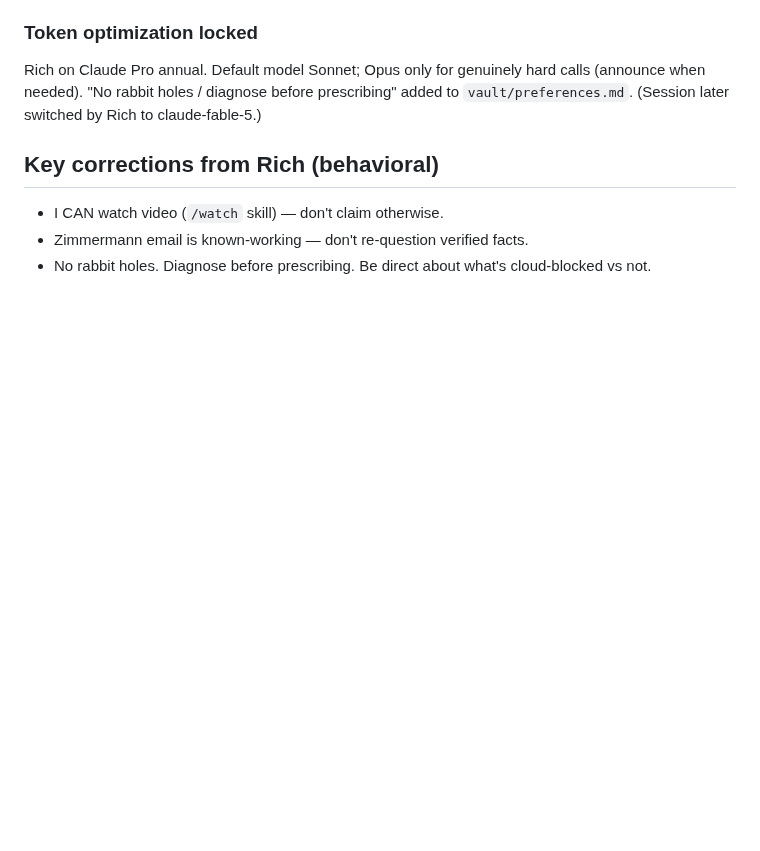
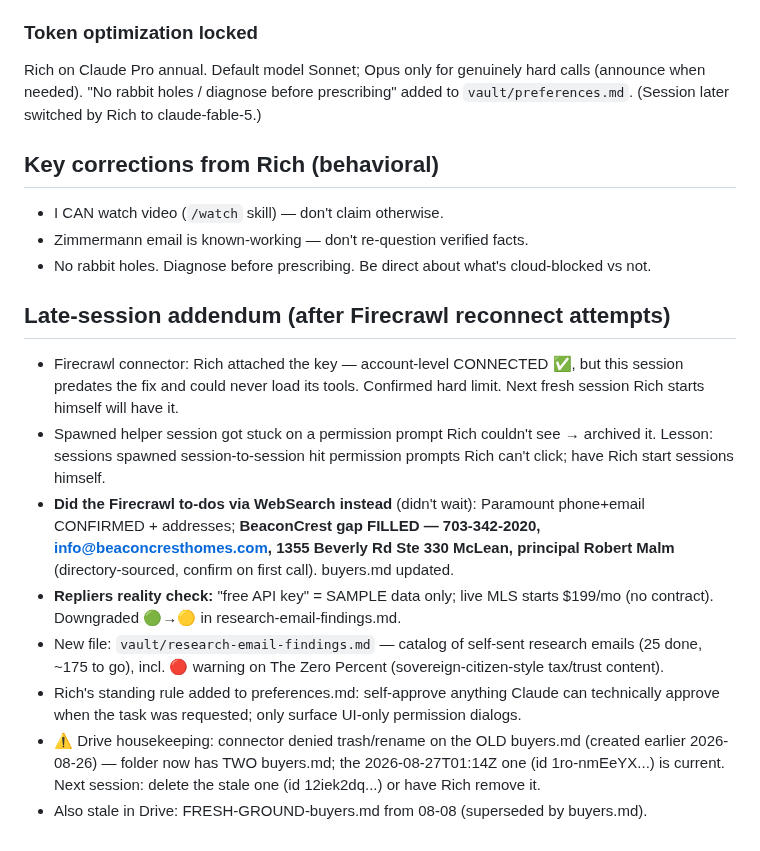
Before and after one commit to RifrafPro/C-Users-Admin-Desktop-Income-Notes, a Markdown page: vault/sessions/2026-08-27.md, the part around the change. Drawn GitHub-style; blank space fills up the shorter version.

Commit message:
Session addendum: BeaconCrest contacts found, Repliers reality check, Drive duplicate note

```diff
--- a/vault/sessions/2026-08-27.md
+++ b/vault/sessions/2026-08-27.md
@@ -91,3 +91,25 @@ when needed). "No rabbit holes / diagnose before prescribing" added to `vault/pr
 - I CAN watch video (`/watch` skill) — don't claim otherwise.
 - Zimmermann email is known-working — don't re-question verified facts.
 - No rabbit holes. Diagnose before prescribing. Be direct about what's cloud-blocked vs not.
+
+## Late-session addendum (after Firecrawl reconnect attempts)
+- Firecrawl connector: Rich attached the key — account-level CONNECTED ✅, but this session
+  predates the fix and could never load its tools. Confirmed hard limit. Next fresh session
+  Rich starts himself will have it.
+- Spawned helper session got stuck on a permission prompt Rich couldn't see → archived it.
+  Lesson: sessions spawned session-to-session hit permission prompts Rich can't click; have
+  Rich start sessions himself.
+- **Did the Firecrawl to-dos via WebSearch instead** (didn't wait): Paramount phone+email
+  CONFIRMED + addresses; **BeaconCrest gap FILLED — 703-342-2020, info@beaconcresthomes.com,
+  1355 Beverly Rd Ste 330 McLean, principal Robert Malm** (directory-sourced, confirm on first
+  call). buyers.md updated.
+- **Repliers reality check:** "free API key" = SAMPLE data only; live MLS starts $199/mo
+  (no contract). Downgraded 🟢→🟡 in research-email-findings.md.
+- New file: `vault/research-email-findings.md` — catalog of self-sent research emails (25 done,
+  ~175 to go), incl. 🔴 warning on The Zero Percent (sovereign-citizen-style tax/trust content).
+- Rich's standing rule added to preferences.md: self-approve anything Claude can technically
+  approve when the task was requested; only surface UI-only permission dialogs.
+- ⚠️ Drive housekeeping: connector denied trash/rename on the OLD buyers.md (created earlier
+  2026-08-26) — folder now has TWO buyers.md; the 2026-08-27T01:14Z one (id 1ro-nmEeYX...) is
+  current. Next session: delete the stale one (id 12iek2dq...) or have Rich remove it.
+- Also stale in Drive: FRESH-GROUND-buyers.md from 08-08 (superseded by buyers.md).
```
